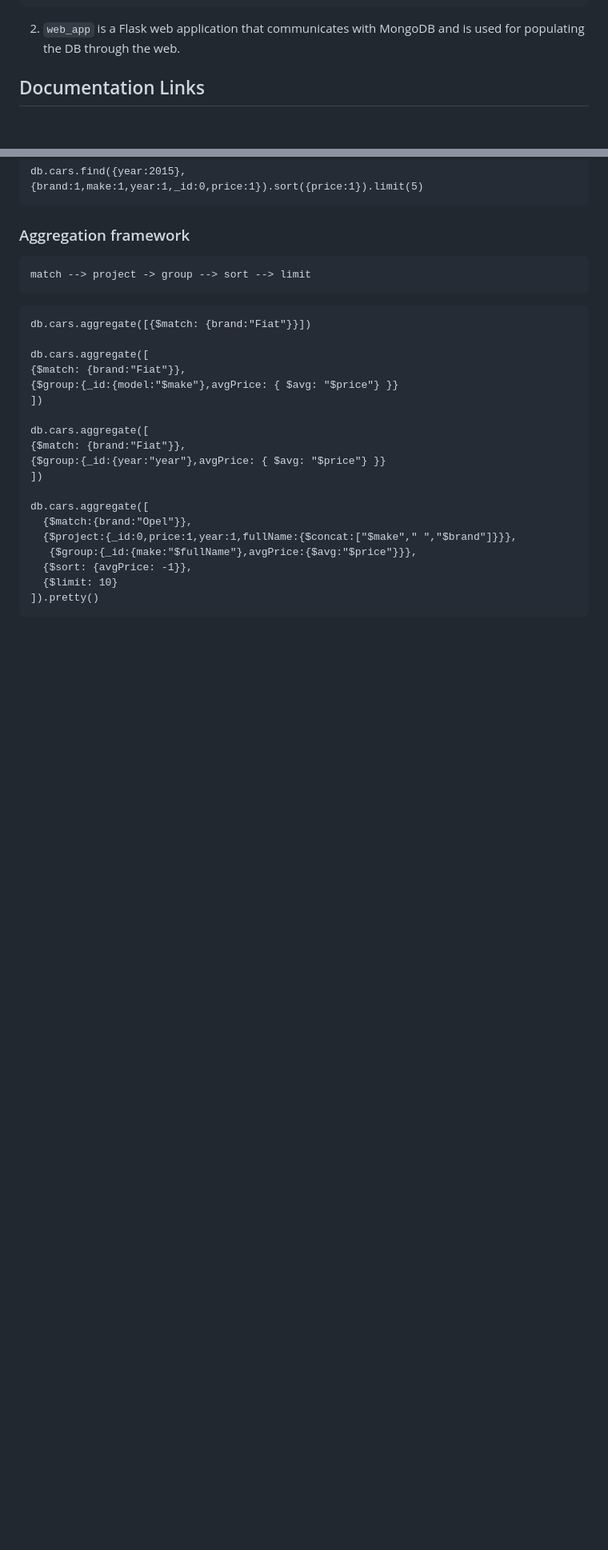
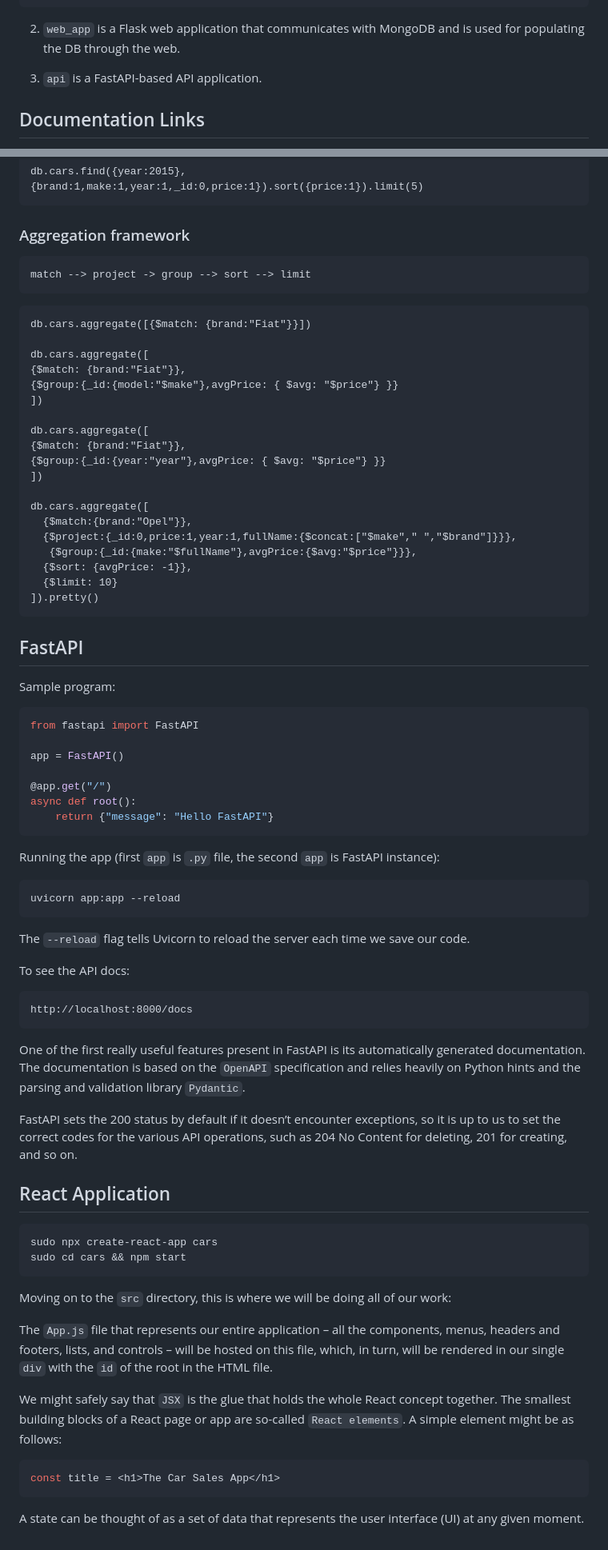
Before and after one commit to eamoe/chatbot, a Markdown page: README.md, 2 parts joined by grey strips. Shown at 80% size. Rendered like a GitHub page; blank space fills up the shorter version.

````diff
--- a/README.md
+++ b/README.md
@@ -62,6 +73,8 @@ tg_app/
 ```
 
 2. `web_app` is a Flask web application that communicates with MongoDB and is used for populating the DB through the web.
+
+3. `api` is a FastAPI-based API application.
 
 ## Documentation Links
 
@@ -227,3 +240,54 @@ db.cars.aggregate([
   {$limit: 10}
 ]).pretty()
 ```
+
+## FastAPI
+
+Sample program:
+
+```python
+from fastapi import FastAPI
+
+app = FastAPI()
+
+@app.get("/")
+async def root():
+    return {"message": "Hello FastAPI"}
+```
+
+Running the app (first `app` is `.py` file, the second `app` is FastAPI instance):
+
+```console
+uvicorn app:app --reload
+```
+
+The `--reload` flag tells Uvicorn to reload the server each time we save our code.
+
+To see the API docs:
+
+```
+http://localhost:8000/docs
+```
+
+One of the first really useful features present in FastAPI is its automatically generated documentation. The documentation is based on the `OpenAPI` specification and relies heavily on Python hints and the parsing and validation library `Pydantic`.
+
+FastAPI sets the 200 status by default if it doesn’t encounter exceptions, so it is up to us to set the correct codes for the various API operations, such as 204 No Content for deleting, 201 for creating, and so on.
+
+## React Application
+
+```console
+sudo npx create-react-app cars
+sudo cd cars && npm start
+```
+
+Moving on to the `src` directory, this is where we will be doing all of our work:
+
+The `App.js` file that represents our entire application – all the components, menus, headers and footers, lists, and controls – will be hosted on this file, which, in turn, will be rendered in our single `div` with the `id` of the root in the HTML file.
+
+We might safely say that `JSX` is the glue that holds the whole React concept together. The smallest building blocks of a React page or app are so-called `React elements`. A simple element might be as follows:
+
+```js
+const title = <h1>The Car Sales App</h1>
+```
+
+A state can be thought of as a set of data that represents the user interface (UI) at any given moment.
````
Also changed, not shown: other parts of README.md (+13 -2 lines).
